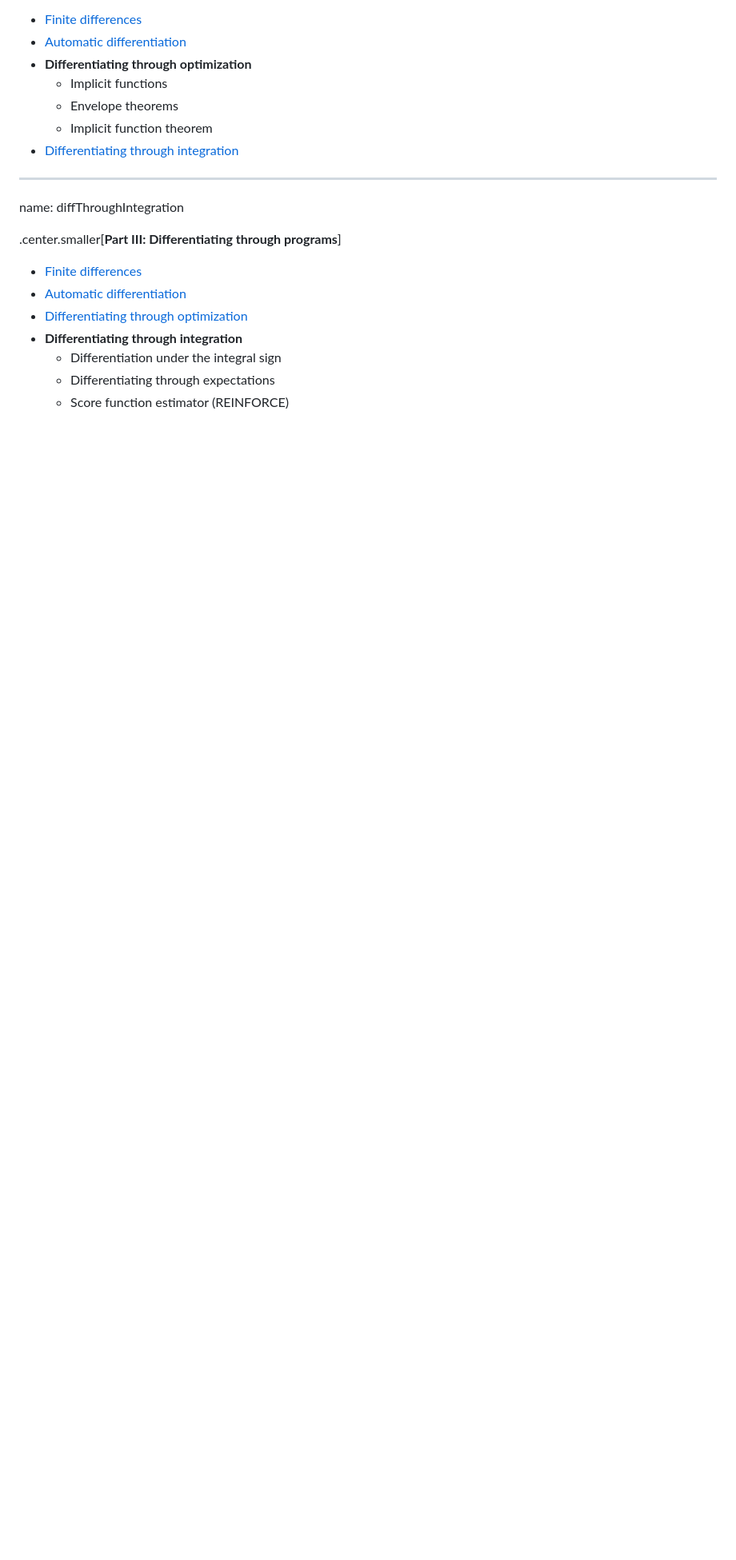
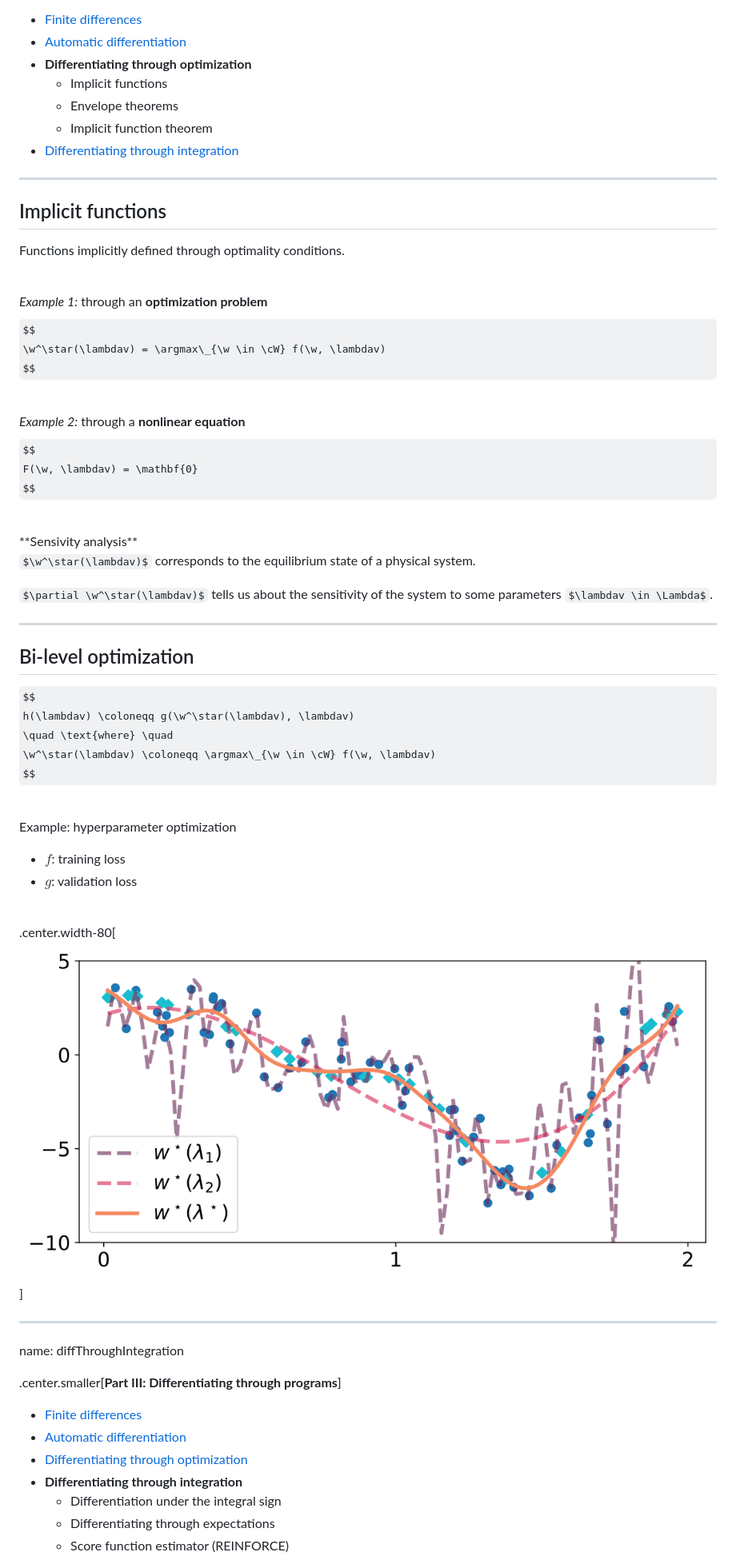
Before and after one commit to diffprog/slides, a Markdown page: differentiating_programs.md, the part around the change. Shown: that part at 80% size. GitHub-like rendering; pictures changed too: figures/differentiating_programs/hyperparam_optim.png (added); some formulas as TeX source; blank space fills up the shorter version.

Commit message:
Implicit functions and bi-level optim.

```diff
--- a/differentiating_programs.md
+++ b/differentiating_programs.md
@@ -552,6 +552,56 @@ name: diffThroughOptim
 
 ---
 
+## Implicit functions
+
+Functions implicitly defined through optimality conditions.
+
+<br>
+
+*Example 1:* through an **optimization problem**
+$$
+\w^\star(\lambdav) = \argmax\_{\w \in \cW} f(\w, \lambdav)
+$$
+
+<br>
+
+*Example 2:* through a **nonlinear equation**
+$$
+F(\w, \lambdav) = \mathbf{0}
+$$
+
+<br>
+**Sensivity analysis**
+
+$\w^\star(\lambdav)$ corresponds to the equilibrium state of a
+physical system.
+
+$\partial \w^\star(\lambdav)$ tells us
+about the sensitivity of the system to some parameters $\lambdav \in \Lambda$.
+
+---
+
+## Bi-level optimization
+
+$$
+h(\lambdav) \coloneqq g(\w^\star(\lambdav), \lambdav)
+\quad \text{where} \quad
+\w^\star(\lambdav) \coloneqq \argmax\_{\w \in \cW} f(\w, \lambdav)
+$$
+
+<br>
+
+Example: hyperparameter optimization
+
+* $f$: training loss
+* $g$: validation loss
+
+<br>
+
+.center.width-80[![](./figures/differentiating_programs/hyperparam_optim.png)]
+
+---
+
 name: diffThroughIntegration
 
 .center.smaller[**Part III: Differentiating through programs**]
```
